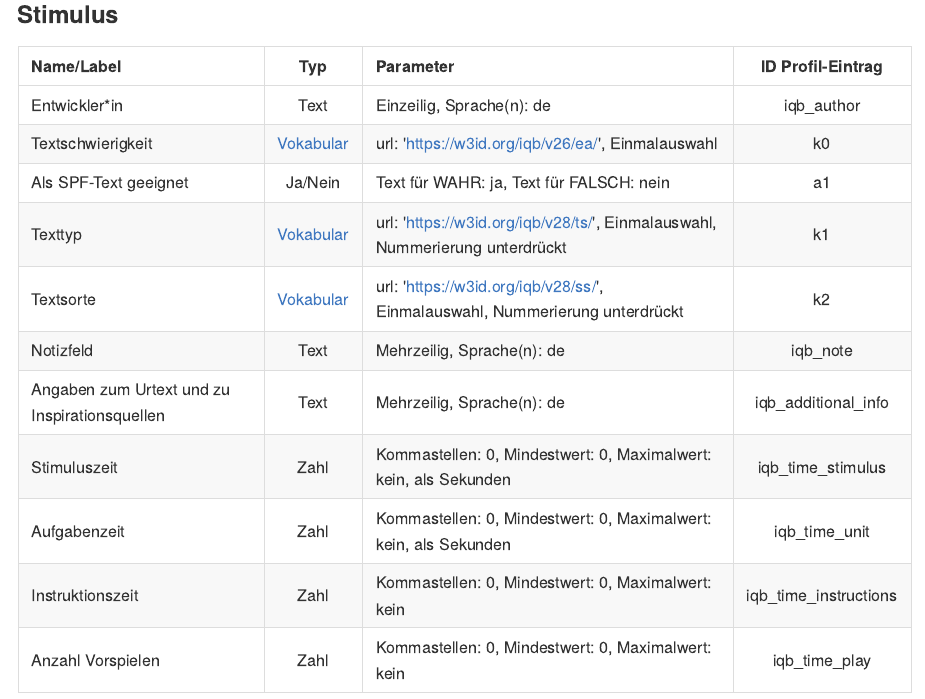
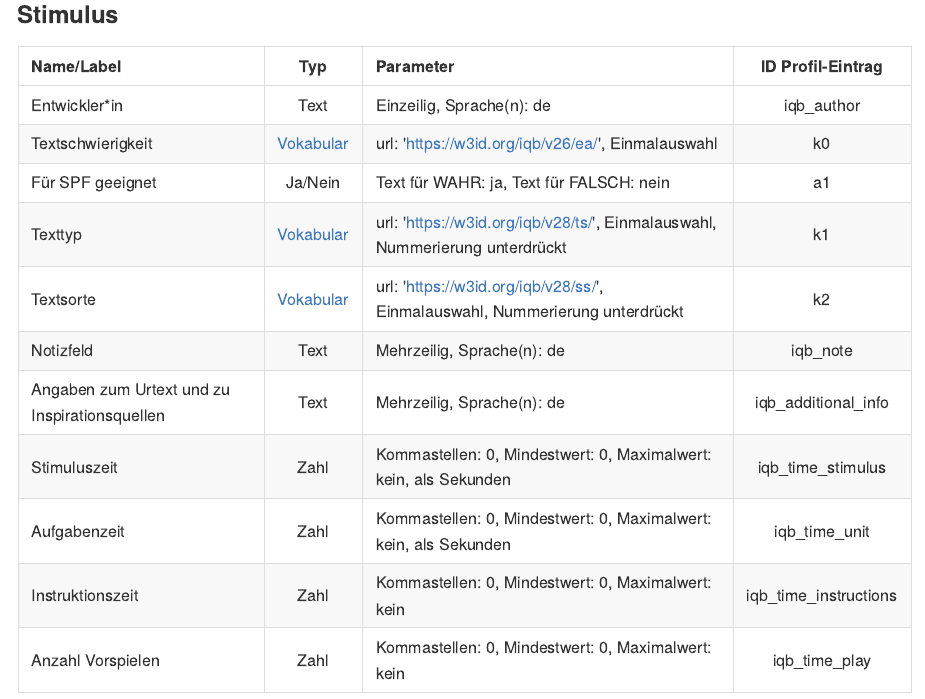
Before and after one commit to iqb-vocabs/p16, a Quarto document (docs/README.qmd): the page in a window 1100 px wide, from 400 px down. The pictures show the output file docs/README.md that the author committed with the source, drawn offline in the style of GitHub.

Commit message:
Replace label SPF

```diff
--- a/docs/README.qmd
+++ b/docs/README.qmd
@@ -20,7 +20,7 @@ ID of profile: `https://raw.githubusercontent.com/iqb-vocabs/p16/master/unit.jso
 | :--- | :---: | :--- | :---: |
 | Entwickler*in | Text |Einzeilig, Sprache(n): de | iqb_author |
 | Textschwierigkeit | [Vokabular](https://w3id.org/iqb/v26/ea/) | url: 'https://w3id.org/iqb/v26/ea/', Einmalauswahl | k0 |
-| Als SPF-Text geeignet | Ja/Nein |Text für WAHR: ja, Text für FALSCH: nein | a1 |
+| Für SPF geeignet | Ja/Nein |Text für WAHR: ja, Text für FALSCH: nein | a1 |
 | Texttyp | [Vokabular](https://w3id.org/iqb/v28/ts/) | url: 'https://w3id.org/iqb/v28/ts/', Einmalauswahl, Nummerierung unterdrückt | k1 |
 | Textsorte | [Vokabular](https://w3id.org/iqb/v28/ss/) | url: 'https://w3id.org/iqb/v28/ss/', Einmalauswahl, Nummerierung unterdrückt | k2 |
 | Notizfeld | Text |Mehrzeilig, Sprache(n): de | iqb_note |
--- a/unit.json
+++ b/unit.json
@@ -45,7 +45,7 @@
           "label": [
             {
               "lang": "de",
-              "value": "Als SPF-Text geeignet"
+              "value": "Für SPF geeignet"
             }
           ],
           "type": "boolean",
```
Also changed, not shown: package.json (+1 -1 lines), docs/README.md, package-lock.json.
